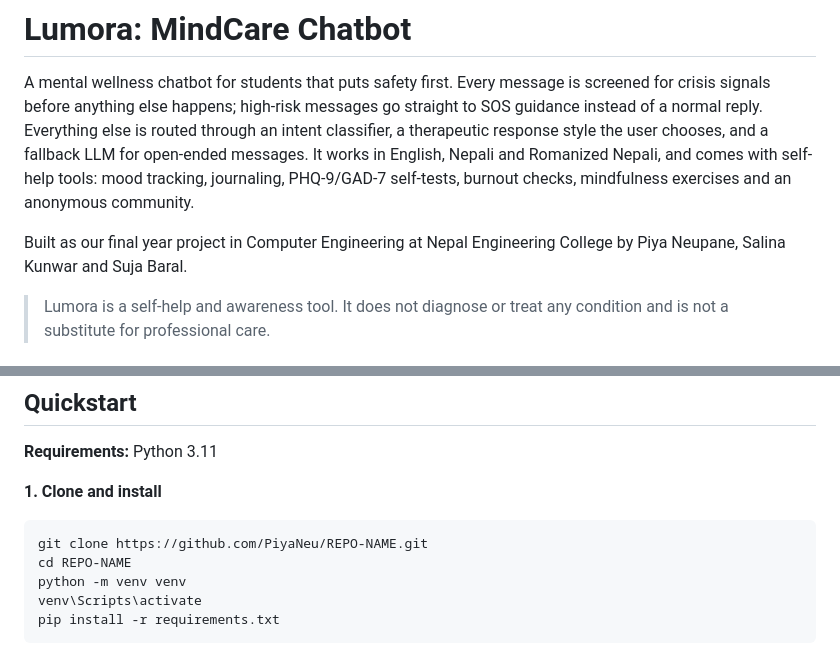
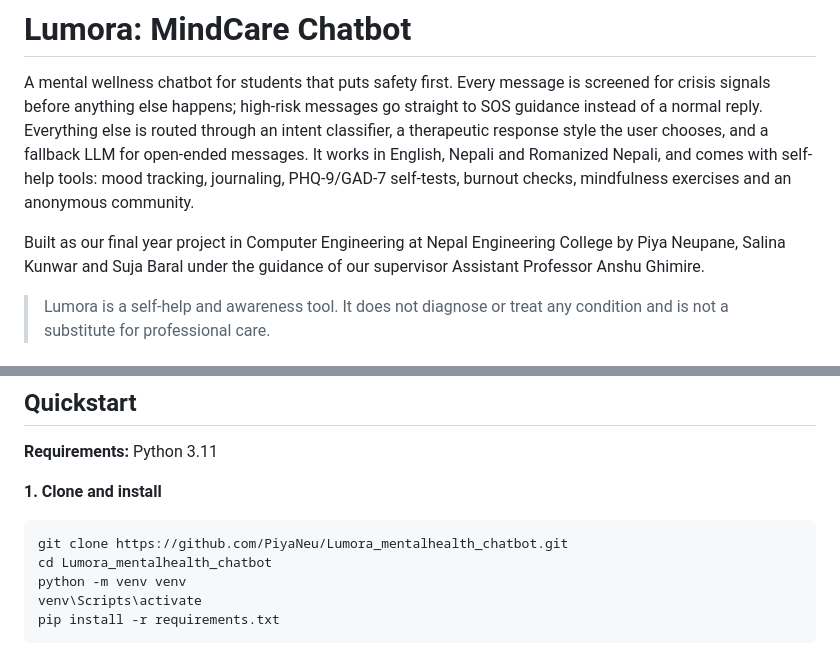
Before and after one commit to PiyaNeu/Lumora_mentalhealth_chatbot, a Markdown page: README.md, 2 parts joined by grey strips. Rendered like a GitHub page.

Commit message:
Enhance README with project guidance
Updated project description

````diff
--- a/README.md
+++ b/README.md
@@ -3,7 +3,7 @@
 
 A mental wellness chatbot for students that puts safety first. Every message is screened for crisis signals before anything else happens; high-risk messages go straight to SOS guidance instead of a normal reply. Everything else is routed through an intent classifier, a therapeutic response style the user chooses, and a fallback LLM for open-ended messages. It works in English, Nepali and Romanized Nepali, and comes with self-help tools: mood tracking, journaling, PHQ-9/GAD-7 self-tests, burnout checks, mindfulness exercises and an anonymous community.
 
-Built as our final year project in Computer Engineering at Nepal Engineering College by Piya Neupane, Salina Kunwar and Suja Baral.
+Built as our final year project in Computer Engineering at Nepal Engineering College by Piya Neupane, Salina Kunwar and Suja Baral under the guidance of our supervisor Assistant Professor Anshu Ghimire.
 
 > Lumora is a self-help and awareness tool. It does not diagnose or treat any condition and is not a substitute for professional care.
 
@@ -64,8 +64,8 @@ Side effects: sentiment score → mood dashboard, burnout signals, evaluation da
 **1. Clone and install**
 
 ```
-git clone https://github.com/PiyaNeu/REPO-NAME.git
-cd REPO-NAME
+git clone https://github.com/PiyaNeu/Lumora_mentalhealth_chatbot.git
+cd Lumora_mentalhealth_chatbot
 python -m venv venv
 venv\Scripts\activate
 pip install -r requirements.txt
````
